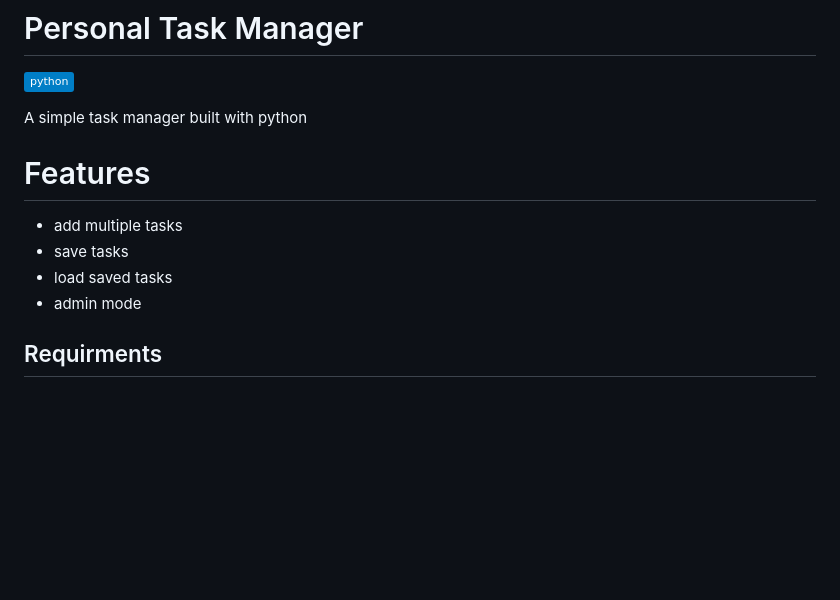
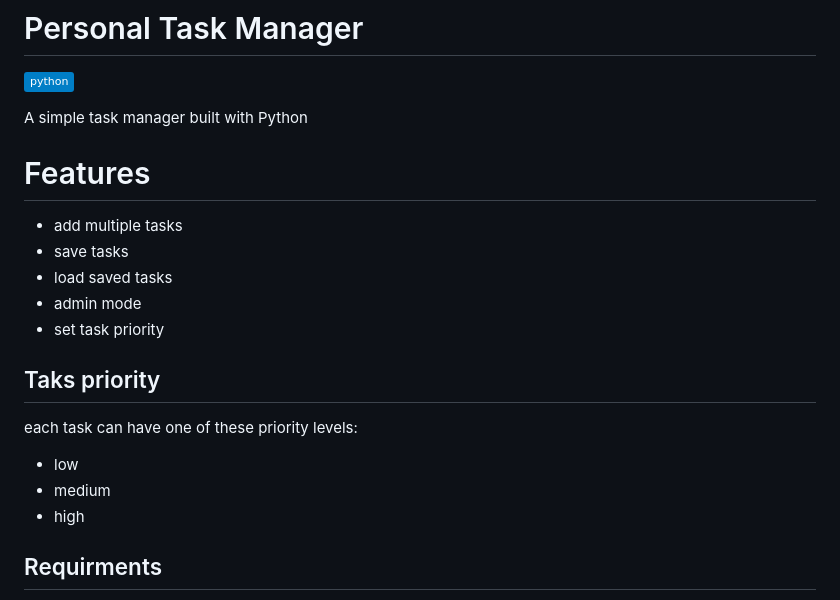
Before and after one commit to elsa-momeni/personal_task_manager1, a Markdown page: README.md, the part around one of its changes. GitHub-like rendering; badges without logos; blank space fills up the shorter version.

```diff
--- a/README.md
+++ b/README.md
@@ -1,13 +1,20 @@
 # Personal Task Manager
 ![Static Badge](https://img.shields.io/badge/python-blue?logo=python&logoColor=white)
 
-A simple task manager built with python
+A simple task manager built with Python
 
 # Features
 - add multiple tasks
 - save tasks
 - load saved tasks
 - admin mode
+- set task priority
+
+## Taks priority
+each task can have one of these priority levels:
+- low
+- medium
+- high
 
 ## Requirments
 - Python
```
Also changed, not shown: other parts of README.md (+2 -2 lines), Images/Animation.gif, Images/image.png.
